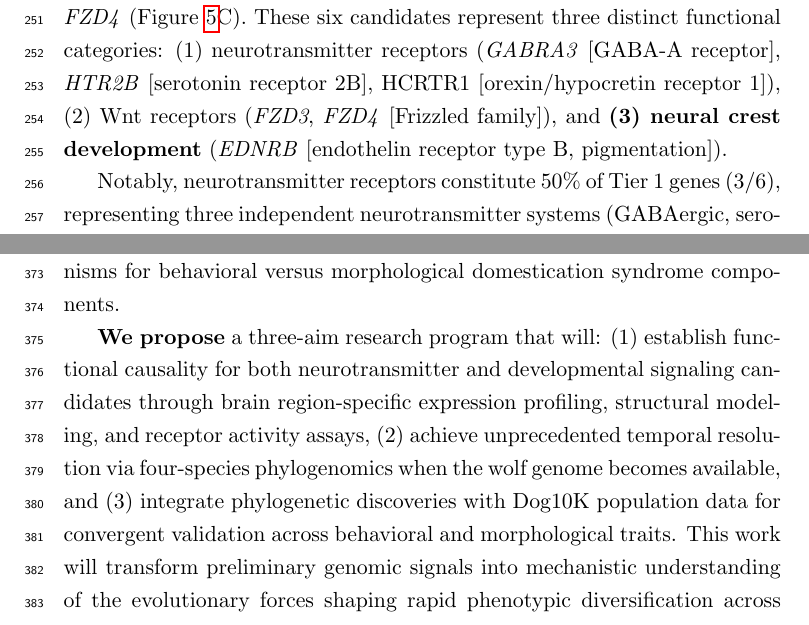
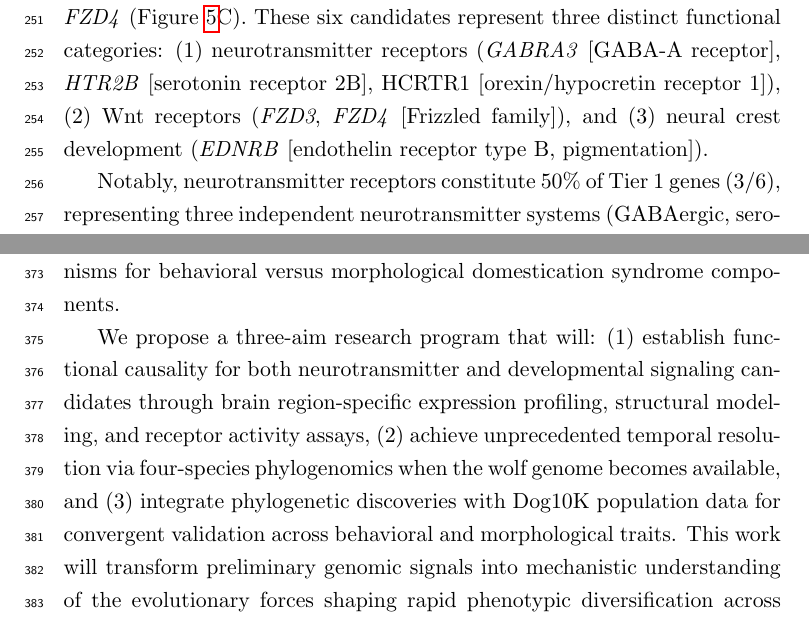
Before and after one commit to biopixl/PhD_Projects, a LaTeX paper (Canids/Claude/manuscript_proposal.tex): two parts of pages 12 and 18 of 21, joined at a grey line, cut so that both start at the same text. Compiled offline with pdfLaTeX.

Commit message:
Updates from Overleaf

```diff
--- a/Canids/Claude/manuscript_proposal.tex
+++ b/Canids/Claude/manuscript_proposal.tex
@@ -145,7 +145,7 @@ Application of the Multi-Criteria Decision Analysis (MCDA) framework yielded a d
 \label{fig:prioritization}
 \end{figure}
 
-Tier~1 genes included \textit{GABRA3}, \textit{EDNRB}, \textit{HTR2B}, \textit{HCRTR1}, \textit{FZD3}, and \textit{FZD4} (Figure~\ref{fig:prioritization}C). These six candidates represent three distinct functional categories: (1) neurotransmitter receptors (\textit{GABRA3} [GABA-A receptor], \textit{HTR2B} [serotonin receptor 2B], HCRTR1 [orexin/hypocretin receptor 1]), (2) Wnt receptors (\textit{FZD3}, \textit{FZD4} [Frizzled family]), and \textbf{(3) neural crest development} (\textit{EDNRB} [endothelin receptor type B, pigmentation]).
+Tier~1 genes included \textit{GABRA3}, \textit{EDNRB}, \textit{HTR2B}, \textit{HCRTR1}, \textit{FZD3}, and \textit{FZD4} (Figure~\ref{fig:prioritization}C). These six candidates represent three distinct functional categories: (1) neurotransmitter receptors (\textit{GABRA3} [GABA-A receptor], \textit{HTR2B} [serotonin receptor 2B], HCRTR1 [orexin/hypocretin receptor 1]), (2) Wnt receptors (\textit{FZD3}, \textit{FZD4} [Frizzled family]), and (3) neural crest development (\textit{EDNRB} [endothelin receptor type B, pigmentation]).
 
 Notably, neurotransmitter receptors constitute 50\% of Tier 1 genes (3/6), representing three independent neurotransmitter systems (GABAergic, serotonergic, orexinergic). These genes provide plausible molecular substrates for behavioral domestication syndrome traits including reduced aggression (\textit{GABRA3}), altered social behavior (\textit{HTR2B}), and human-directed attention/motivation (\textit{HCRTR1}). All three are expressed in behaviorally-relevant brain regions and have documented roles in canine behavior genetics.
 
@@ -179,7 +179,7 @@ Our preliminary three-species phylogenomic framework has identified 430 genes wi
 
 Most candidate genes exhibited low gene-wide $\omega$ but strong statistical support for localized adaptive change, consistent with selection acting on constrained developmental and regulatory loci. The dispersed chromosomal distribution of selected genes and the elevated genomic inflation factor together suggest a broadly polygenic pattern consistent with the diversity of phenotypes targeted during dog breed formation. The convergence of neurotransmitter receptor genes—representing three independent systems (GABAergic, serotonergic, orexinergic)—alongside developmental pathway genes suggests that breed formation involved functionally diverse mechanisms for behavioral versus morphological domestication syndrome components.
 
-\textbf{We propose} a three-aim research program that will: (1) establish functional causality for both neurotransmitter and developmental signaling candidates through brain region-specific expression profiling, structural modeling, and receptor activity assays, (2) achieve unprecedented temporal resolution via four-species phylogenomics when the wolf genome becomes available, and (3) integrate phylogenetic discoveries with Dog10K population data for convergent validation across behavioral and morphological traits. This work will transform preliminary genomic signals into mechanistic understanding of the evolutionary forces shaping rapid phenotypic diversification across multiple trait dimensions.
+We propose a three-aim research program that will: (1) establish functional causality for both neurotransmitter and developmental signaling candidates through brain region-specific expression profiling, structural modeling, and receptor activity assays, (2) achieve unprecedented temporal resolution via four-species phylogenomics when the wolf genome becomes available, and (3) integrate phylogenetic discoveries with Dog10K population data for convergent validation across behavioral and morphological traits. This work will transform preliminary genomic signals into mechanistic understanding of the evolutionary forces shaping rapid phenotypic diversification across multiple trait dimensions.
 
 The anticipated availability of the gray wolf genome in 2025-2026 creates a time-sensitive opportunity to distinguish early domestication signals (dog+dingo vs. wolf) from breed formation signals (dog vs. dingo). This temporal layering, combined with functional validation of multi-pathway candidates and integration with population genomic data, will provide a comprehensive view of the genetic architecture underlying one of the most extensive cases of human-mediated phenotypic evolution. The multi-pathway framework established through this work—encompassing neurotransmitter signaling, protein interaction networks, and developmental pathways—represents a more complete model of domestication genetics than single-pathway explanations.
 
```
